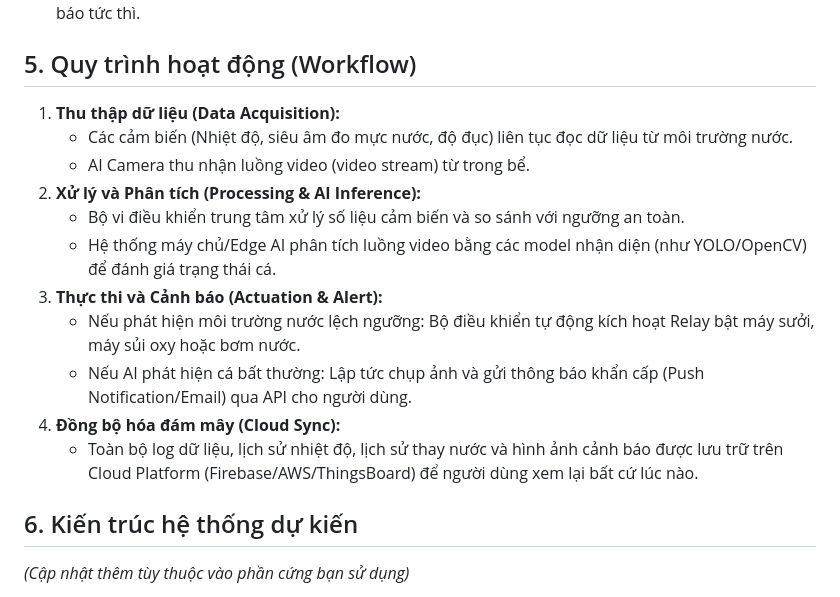
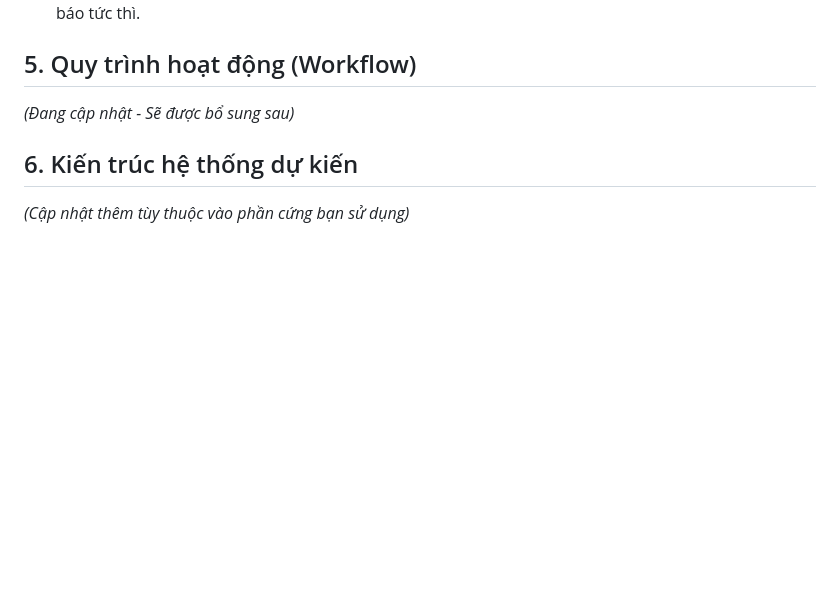
Before and after one commit to talkwitht21-stack/HE_THONG_BE_CA_SIC, a Markdown page: README.md, the part around the change. Drawn GitHub-style; blank space fills up the shorter version.

```diff
--- a/README.md
+++ b/README.md
@@ -65,17 +65,7 @@ Dự án này tích hợp thêm **AI Camera (Computer Vision)** để khắc ph
 
 ## 5. Quy trình hoạt động (Workflow)
 
-1. **Thu thập dữ liệu (Data Acquisition):**
-   - Các cảm biến (Nhiệt độ, siêu âm đo mực nước, độ đục) liên tục đọc dữ liệu từ môi trường nước.
-   - AI Camera thu nhận luồng video (video stream) từ trong bể.
-2. **Xử lý và Phân tích (Processing & AI Inference):**
-   - Bộ vi điều khiển trung tâm xử lý số liệu cảm biến và so sánh với ngưỡng an toàn.
-   - Hệ thống máy chủ/Edge AI phân tích luồng video bằng các model nhận diện (như YOLO/OpenCV) để đánh giá trạng thái cá.
-3. **Thực thi và Cảnh báo (Actuation & Alert):**
-   - Nếu phát hiện môi trường nước lệch ngưỡng: Bộ điều khiển tự động kích hoạt Relay bật máy sưởi, máy sủi oxy hoặc bơm nước.
-   - Nếu AI phát hiện cá bất thường: Lập tức chụp ảnh và gửi thông báo khẩn cấp (Push Notification/Email) qua API cho người dùng.
-4. **Đồng bộ hóa đám mây (Cloud Sync):**
-   - Toàn bộ log dữ liệu, lịch sử nhiệt độ, lịch sử thay nước và hình ảnh cảnh báo được lưu trữ trên Cloud Platform (Firebase/AWS/ThingsBoard) để người dùng xem lại bất cứ lúc nào.
+*(Đang cập nhật - Sẽ được bổ sung sau)*
 
 ## 6. Kiến trúc hệ thống dự kiến
 *(Cập nhật thêm tùy thuộc vào phần cứng bạn sử dụng)*
```
